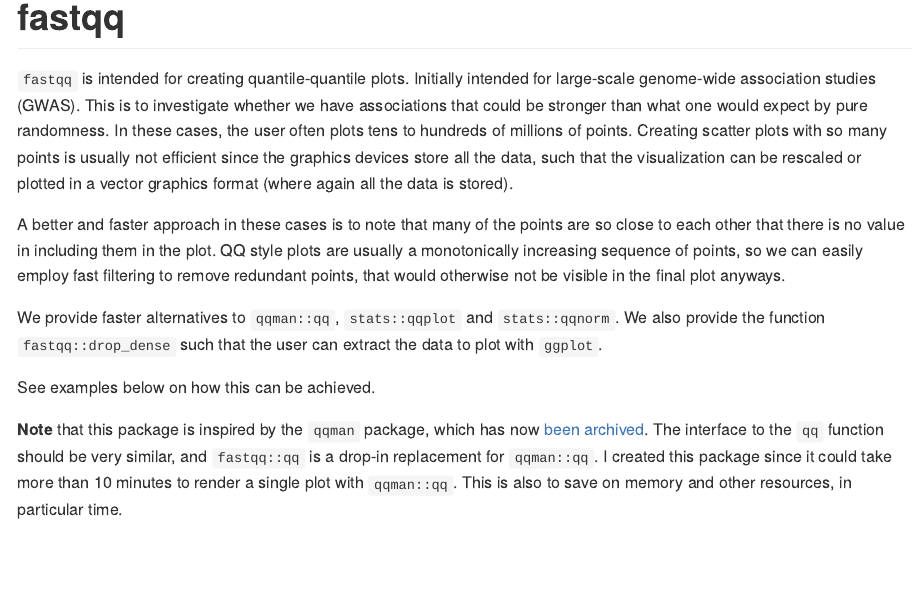
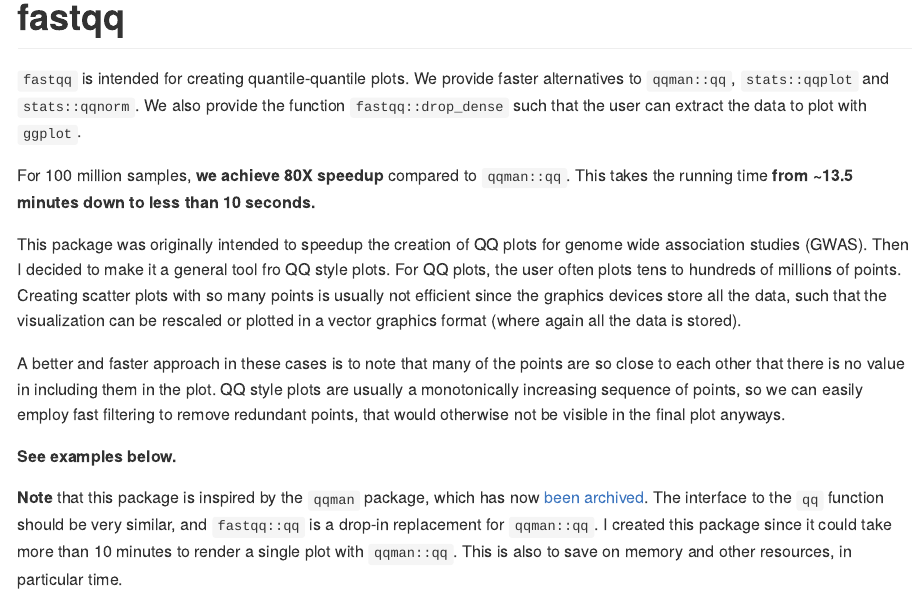
Before and after one commit to gumeo/fastqq, an R Markdown document (README.Rmd): the page in a window 1100 px wide, from its top. The pictures show the output file README.md that the author committed with the source, drawn offline in the style of GitHub.

Commit message:
Updating readme.

```diff
--- a/README.Rmd
+++ b/README.Rmd
@@ -19,10 +19,17 @@
 <!-- badges: end -->
 
 `fastqq` is intended for creating quantile-quantile plots.
-Initially intended for large-scale genome-wide association studies (GWAS).
-This is to investigate whether we have associations
-that could be stronger than what one would expect by pure randomness.
-In these cases, the user often plots tens to hundreds of millions of points.
+We provide faster alternatives to `qqman::qq`, `stats::qqplot` and
+`stats::qqnorm`. We also provide the function `fastqq::drop_dense` such that
+the user can extract the data to plot with `ggplot`.
+
+For 100 million samples, **we achieve 80X speedup** compared to `qqman::qq`.
+This takes the running time **from ~13.5 minutes down to less than 10 seconds.**
+
+This package was originally intended to speedup the creation of QQ plots for
+genome wide association studies (GWAS). Then I decided to make it a general
+tool fro QQ style plots.
+For QQ plots, the user often plots tens to hundreds of millions of points.
 Creating scatter plots with so many points is usually not efficient since the
 graphics devices store all the data, such that the visualization can be
 rescaled or plotted in a vector graphics format (where again all the data is stored).
@@ -33,11 +40,7 @@
 so we can easily employ fast filtering to remove redundant points, that would
 otherwise not be visible in the final plot anyways.
 
-We provide faster alternatives to `qqman::qq`, `stats::qqplot` and
-`stats::qqnorm`. We also provide the function `fastqq::drop_dense` such that
-the user can extract the data to plot with `ggplot`.
-
-See examples below on how this can be achieved.
+**See examples below.**
 
 **Note** that this package is inspired by the `qqman` package, which has now
 [been archived](https://github.com/stephenturner/qqman). The interface to the
```
Also changed, not shown: cran-comments.md (+2 -2 lines), README.md.
